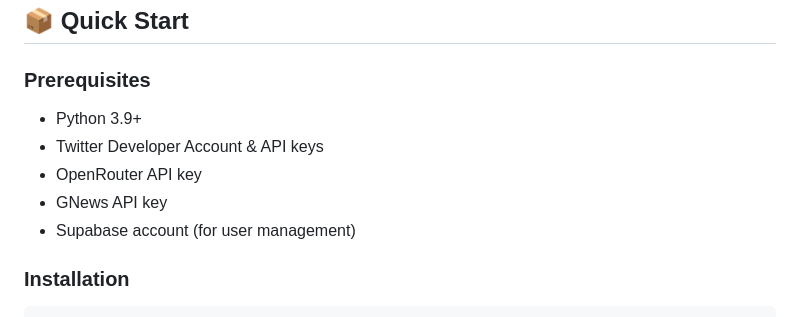
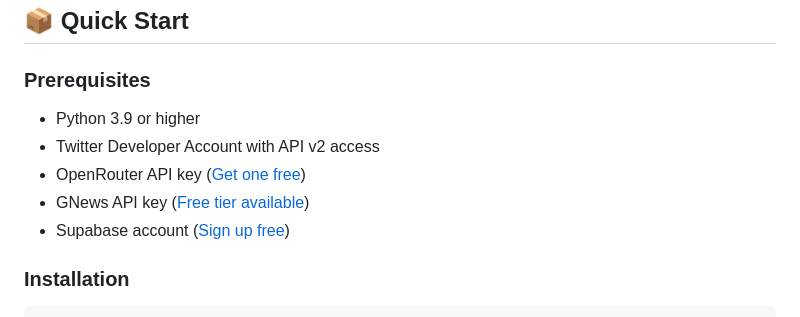
Before and after one commit to satyy2301/AiPoster, a Markdown page: README.md, the part around one of its changes. GitHub-like rendering.

```diff
--- a/README.md
+++ b/README.md
@@ -50,11 +75,12 @@ Experience a modern, Twitter-inspired interface with:
 ## 📦 Quick Start
 
 ### Prerequisites
-- Python 3.9+
-- Twitter Developer Account & API keys
-- OpenRouter API key
-- GNews API key
-- Supabase account (for user management)
+- Python 3.9 or higher
+- Twitter Developer Account with API v2 access
+- OpenRouter API key ([Get one free](https://openrouter.ai/))
+- GNews API key ([Free tier available](https://gnews.io/))
+- Supabase account ([Sign up free](https://supabase.com/))
+
 
 ### Installation
 
```
Also changed, not shown: other parts of README.md (+51 -26 lines).
